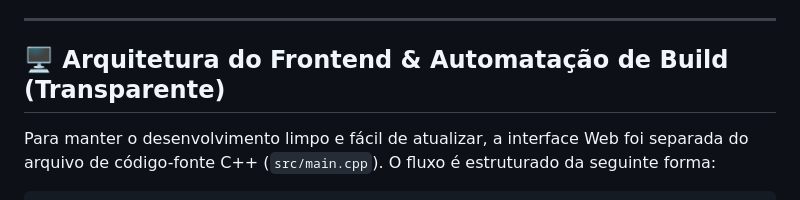
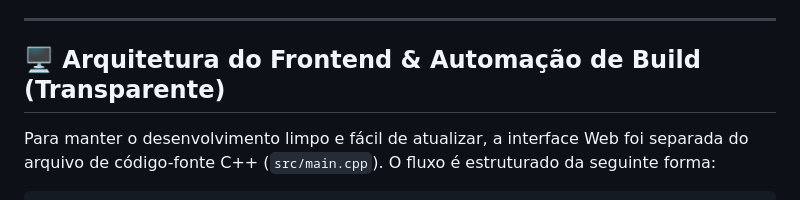
Before and after one commit to heliocarrara/controle-ar-condicionado-nodemcu, a Markdown page: README.md, the part around the change. Drawn GitHub-style.

Commit message:
Fix typo in 'Automação' in README.md

```diff
--- a/README.md
+++ b/README.md
@@ -17,7 +17,7 @@ Este projeto permite controlar um ar condicionado da marca TCL utilizando um mic
 
 ---
 
-## 🖥️ Arquitetura do Frontend & Automatação de Build (Transparente)
+## 🖥️ Arquitetura do Frontend & Automação de Build (Transparente)
 
 Para manter o desenvolvimento limpo e fácil de atualizar, a interface Web foi separada do arquivo de código-fonte C++ (`src/main.cpp`). O fluxo é estruturado da seguinte forma:
 
```
